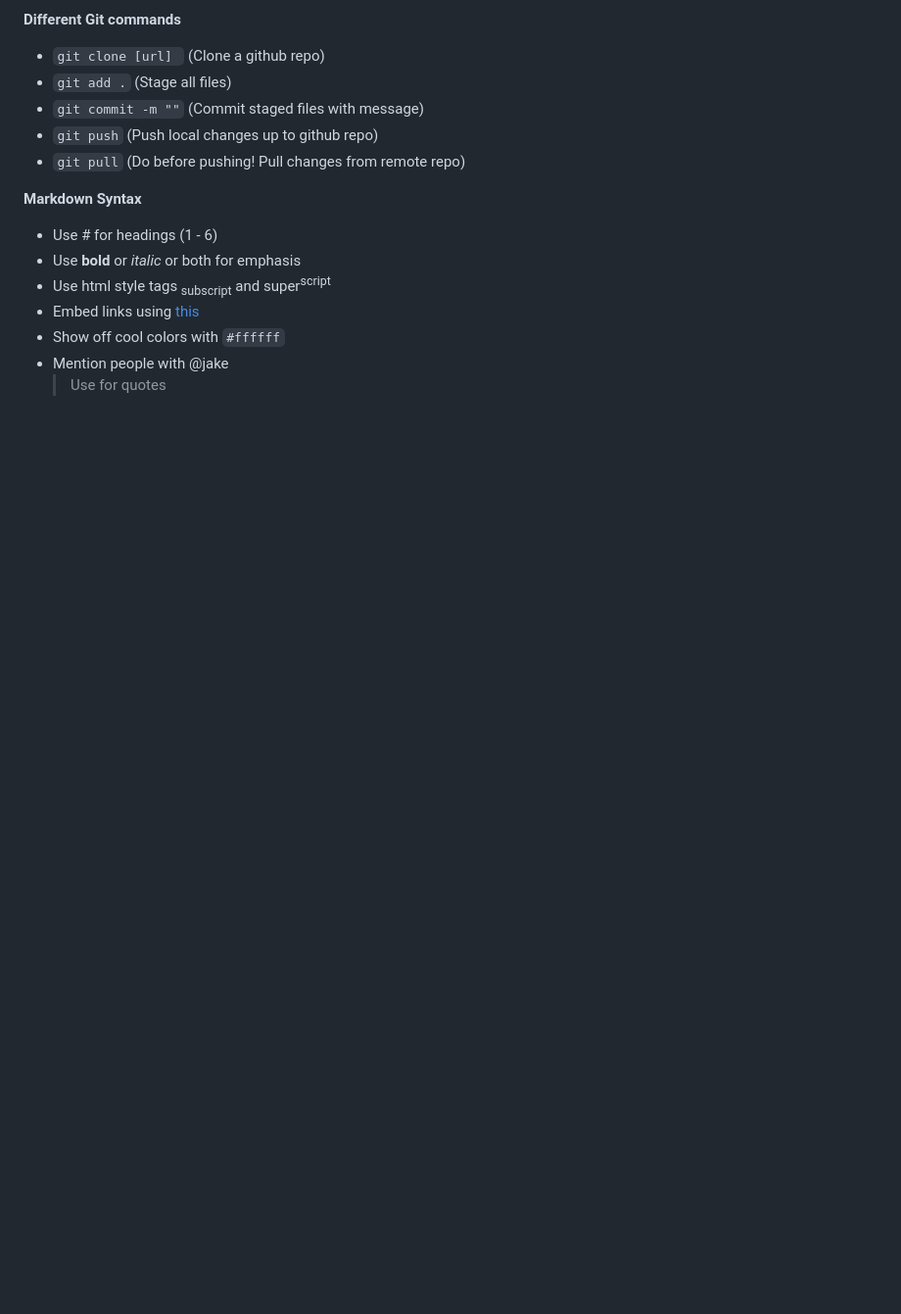
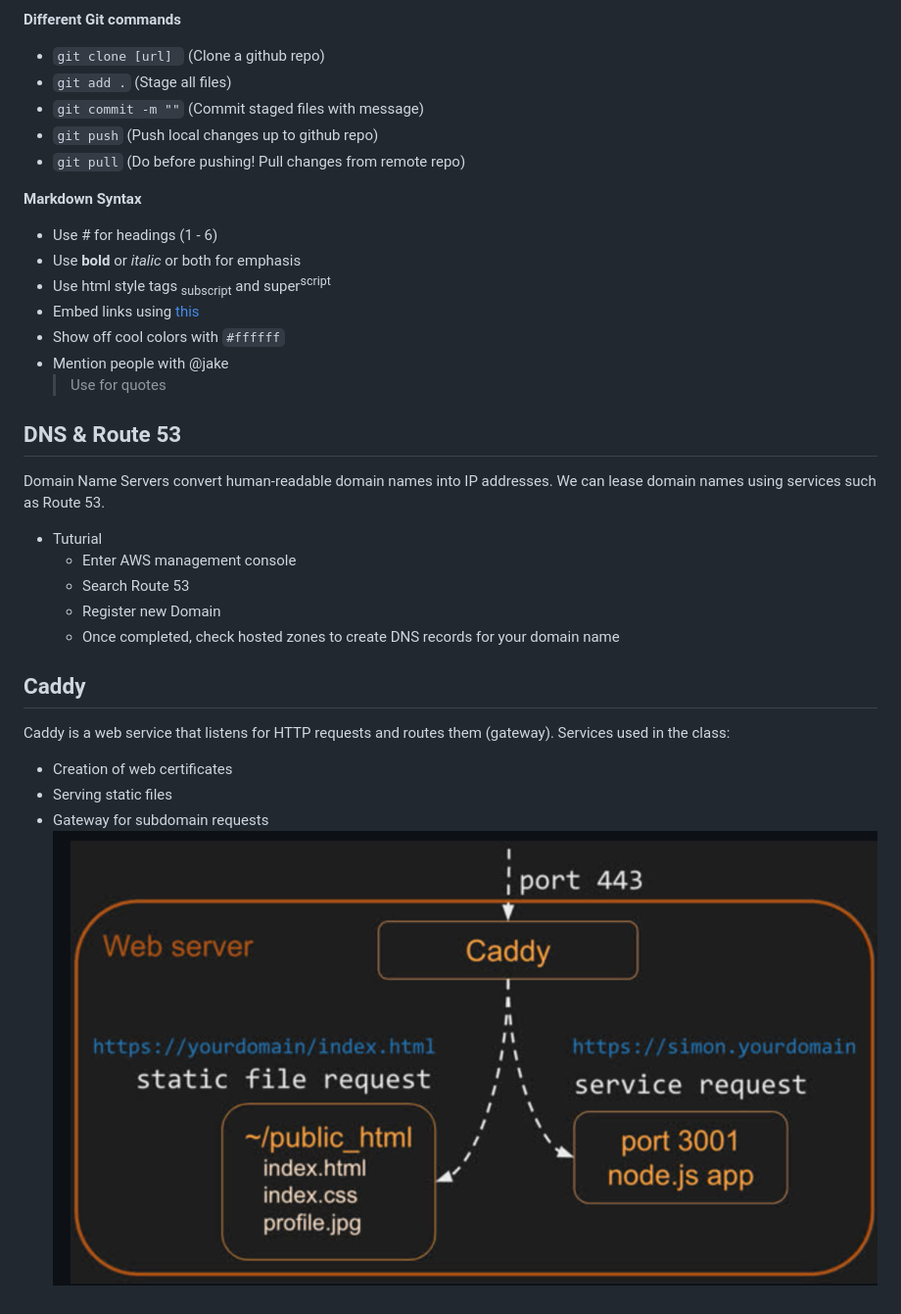
Before and after one commit to jakeevans00/trainclimbing, a Markdown page: notes.md, the part around the change printed below. Shown: that part at 98% size. Drawn GitHub-style; pictures changed too: static/img/Caddy.png (added); blank space fills up the shorter version.

Commit message:
Learned about DNS and Caddy

```diff
--- a/notes.md
+++ b/notes.md
@@ -19,3 +19,23 @@
 - Show off cool colors with `#ffffff`
 - Mention people with @jake
   > Use for quotes
+
+## DNS & Route 53
+
+Domain Name Servers convert human-readable domain names into IP addresses. We can lease domain names using services such as Route 53.
+
+- Tuturial
+  - Enter AWS management console
+  - Search Route 53
+  - Register new Domain
+  - Once completed, check hosted zones to create DNS records for your domain name
+
+## Caddy
+
+Caddy is a web service that listens for HTTP requests and routes them (gateway).
+Services used in the class:
+
+- Creation of web certificates
+- Serving static files
+- Gateway for subdomain requests
+  ![Caddy overview](static/img/Caddy.png)
```
Also changed, not shown: other parts of notes.md (+1 -1 lines).
